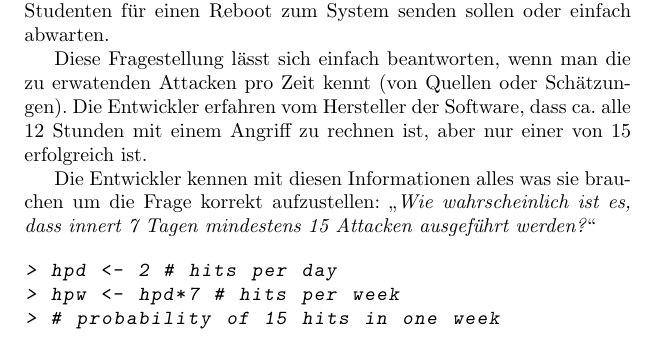
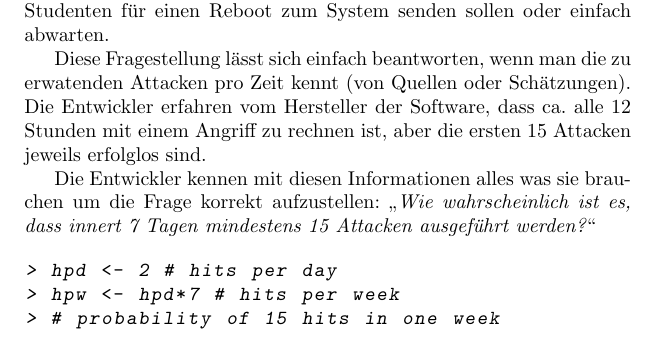
Before and after one commit to fosa/fosastoc, a LaTeX book (fosastoc.tex, which reads verteilungen.tex): part of page 43 of 91, cut so that both start at the same text. Compiled offline with pdfLaTeX.

Commit message:
Fehler in Formulierung korrigiert

```diff
--- a/verteilungen.tex
+++ b/verteilungen.tex
@@ -451,7 +451,7 @@ Diese Fragestellung lässt sich einfach beantworten, wenn man
 die zu erwatenden Attacken pro Zeit kennt (von Quellen oder
 Schätzungen). Die Entwickler erfahren vom Hersteller der
 Software, dass ca. alle 12 Stunden mit einem Angriff zu rechnen
-ist, aber nur einer von 15 erfolgreich ist.
+ist, aber die ersten 15 Attacken jeweils erfolglos sind.
 
 Die Entwickler kennen mit diesen Informationen alles was sie
 brauchen um die Frage korrekt aufzustellen: "`\emph{Wie
```
Also changed, not shown: verteilungen-005.pdf, verteilungen-006.pdf, verteilungen-007.pdf, verteilungen-008.pdf, verteilungen-012.pdf, verteilungen-013.pdf, verteilungen-018.pdf, verteilungen-019.pdf, verteilungen-020.pdf, verteilungen-021.pdf, verteilungen-025.pdf, verteilungen-026.pdf, verteilungen-028.pdf, verteilungen-033.pdf, 19 more files, 2 other files.
